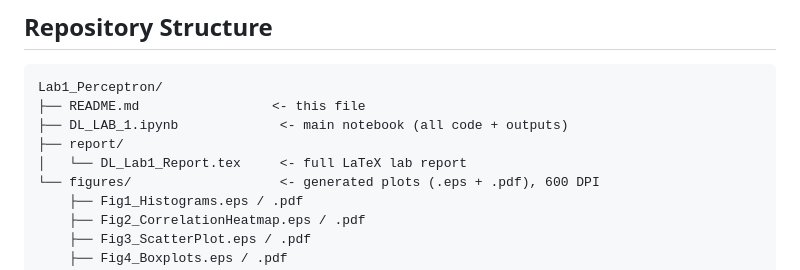
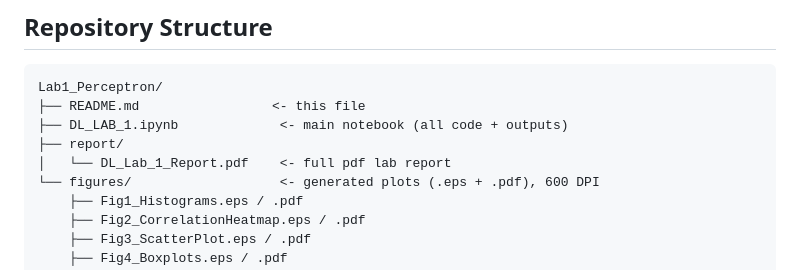
Before and after one commit to Srinidhi-Krishna/Deep-Learning-Lab, a Markdown page: Lab_1/README.md, the part around the change. Drawn GitHub-style.

```diff
--- a/Lab_1/README.md
+++ b/Lab_1/README.md
@@ -45,7 +45,7 @@ Lab1_Perceptron/
 ├── README.md                 <- this file
 ├── DL_LAB_1.ipynb             <- main notebook (all code + outputs)
 ├── report/
-│   └── DL_Lab1_Report.tex     <- full LaTeX lab report
+│   └── DL_Lab_1_Report.pdf    <- full pdf lab report
 └── figures/                   <- generated plots (.eps + .pdf), 600 DPI
     ├── Fig1_Histograms.eps / .pdf
     ├── Fig2_CorrelationHeatmap.eps / .pdf
```
